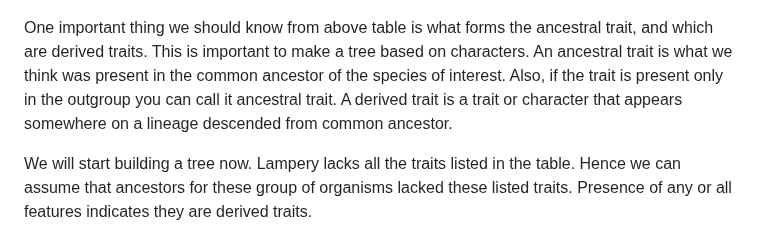
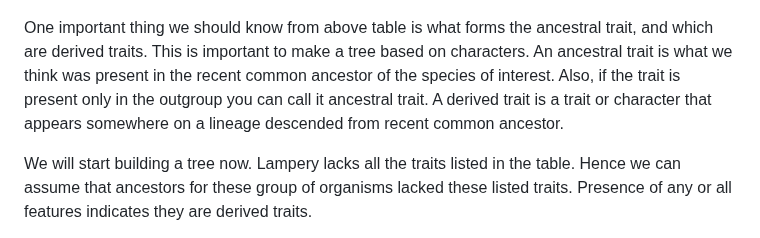
Before and after one commit to shri1984/study-images, a Markdown page: phylogenetics_050523_DM.md, the part around the change. Drawn GitHub-style.

```diff
--- a/phylogenetics_050523_DM.md
+++ b/phylogenetics_050523_DM.md
@@ -20,13 +20,9 @@ Table below contains charatcters to make our tree. + indicates presence and 0 re
 
 ![](https://raw.githubusercontent.com/shri1984/study-images/main/Screen%20Shot%202023-05-03%20at%2012.23.01.png?token=GHSAT0AAAAAACCFFFMDFNA5P5PWHFBIYVHCZCUWUQQ)
 
-One important thing we should know from above table is what forms the
-ancestral trait, and which are derived traits. This is important to make
-a tree based on characters. An ancestral trait is what we think was
-present in the common ancestor of the species of interest. Also, if the
-trait is present only in the outgroup you can call it ancestral trait. A
-derived trait is a trait or character that appears somewhere on a
-lineage descended from common ancestor.
+One important thing we should know from above table is what forms the ancestral trait, and which are derived traits. This is important to make a tree based on characters. An ancestral trait is what we think was
+present in the recent common ancestor of the species of interest. Also, if the trait is present only in the outgroup you can call it ancestral trait. A derived trait is a trait or character that appears somewhere on a
+lineage descended from recent common ancestor.
 
 We will start building a tree now. Lampery lacks all the traits listed
 in the table. Hence we can assume that ancestors for these group of
```
